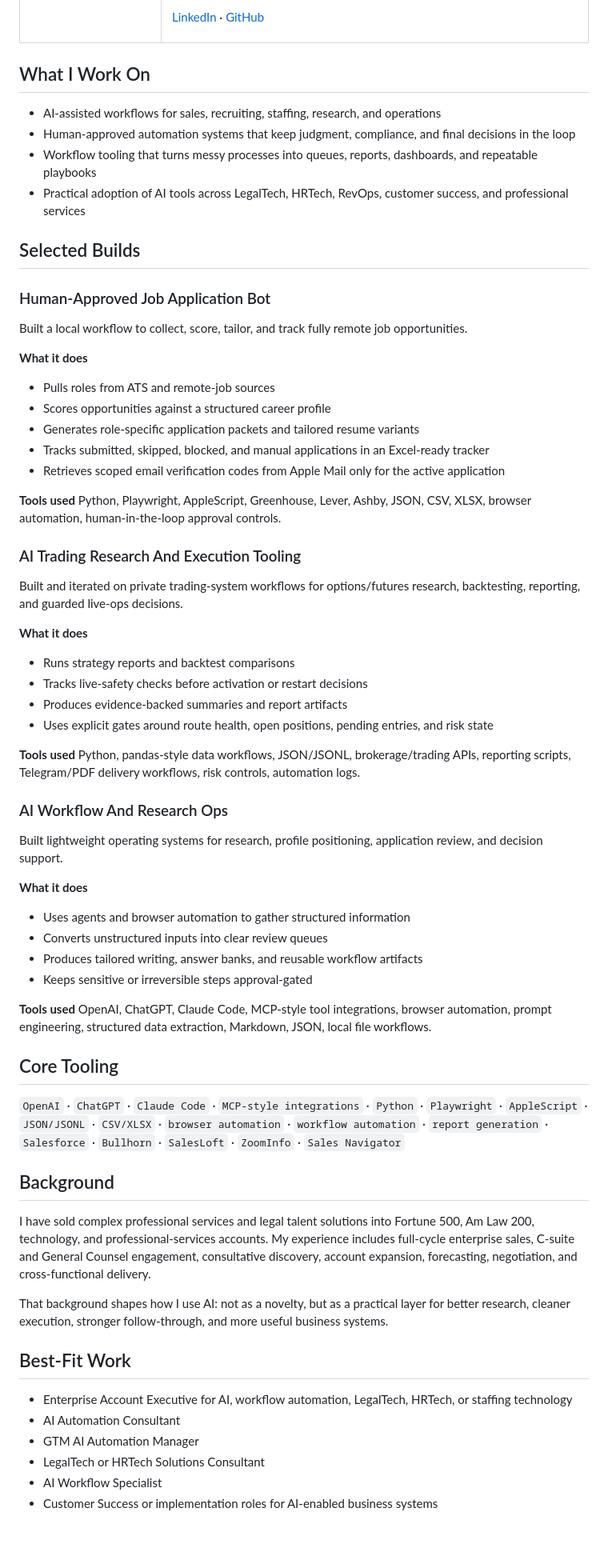
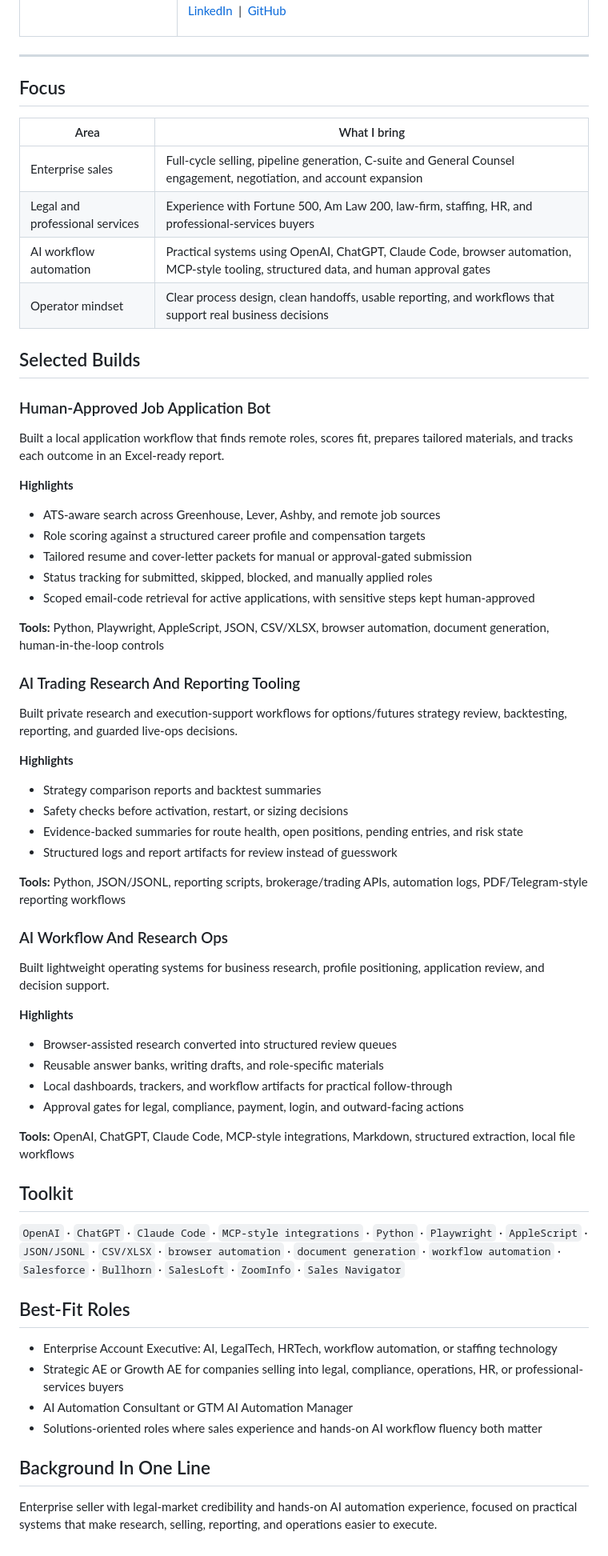
Before and after one commit to palio88/palio88, a Markdown page: README.md, the part around one of its changes. Shown at 80% size. GitHub-like rendering.

Commit message:
Polish hiring profile README

```diff
--- a/README.md
+++ b/README.md
@@ -15,76 +14,77 @@
       </p>
       <p>
-        <a href="https://www.linkedin.com/in/paliotte">LinkedIn</a> ·
+        <a href="https://www.linkedin.com/in/paliotte">LinkedIn</a>
+        &nbsp;|&nbsp;
         <a href="https://github.com/palio88">GitHub</a>
       </p>
     </td>
   </tr>
 </table>
 
-## What I Work On
+---
 
-- AI-assisted workflows for sales, recruiting, staffing, research, and operations
-- Human-approved automation systems that keep judgment, compliance, and final decisions in the loop
-- Workflow tooling that turns messy processes into queues, reports, dashboards, and repeatable playbooks
-- Practical adoption of AI tools across LegalTech, HRTech, RevOps, customer success, and professional services
+## Focus
+
+| Area | What I bring |
+|---|---|
+| Enterprise sales | Full-cycle selling, pipeline generation, C-suite and General Counsel engagement, negotiation, and account expansion |
+| Legal and professional services | Experience with Fortune 500, Am Law 200, law-firm, staffing, HR, and professional-services buyers |
+| AI workflow automation | Practical systems using OpenAI, ChatGPT, Claude Code, browser automation, MCP-style tooling, structured data, and human approval gates |
+| Operator mindset | Clear process design, clean handoffs, usable reporting, and workflows that support real business decisions |
 
 ## Selected Builds
 
 ### Human-Approved Job Application Bot
 
-Built a local workflow to collect, score, tailor, and track fully remote job opportunities.
+Built a local application workflow that finds remote roles, scores fit, prepares tailored materials, and tracks each outcome in an Excel-ready report.
 
-**What it does**
-- Pulls roles from ATS and remote-job sources
-- Scores opportunities against a structured career profile
-- Generates role-specific application packets and tailored resume variants
-- Tracks submitted, skipped, blocked, and manual applications in an Excel-ready tracker
-- Retrieves scoped email verification codes from Apple Mail only for the active application
+**Highlights**
 
-**Tools used**
-Python, Playwright, AppleScript, Greenhouse, Lever, Ashby, JSON, CSV, XLSX, browser automation, human-in-the-loop approval controls.
+- ATS-aware search across Greenhouse, Lever, Ashby, and remote job sources
+- Role scoring against a structured career profile and compensation targets
+- Tailored resume and cover-letter packets for manual or approval-gated submission
+- Status tracking for submitted, skipped, blocked, and manually applied roles
+- Scoped email-code retrieval for active applications, with sensitive steps kept human-approved
 
-### AI Trading Research And Execution Tooling
+**Tools:** Python, Playwright, AppleScript, JSON, CSV/XLSX, browser automation, document generation, human-in-the-loop controls
 
-Built and iterated on private trading-system workflows for options/futures research, backtesting, reporting, and guarded live-ops decisions.
+### AI Trading Research And Reporting Tooling
 
-**What it does**
-- Runs strategy reports and backtest comparisons
-- Tracks live-safety checks before activation or restart decisions
-- Produces evidence-backed summaries and report artifacts
-- Uses explicit gates around route health, open positions, pending entries, and risk state
+Built private research and execution-support workflows for options/futures strategy review, backtesting, reporting, and guarded live-ops decisions.
 
-**Tools used**
-Python, pandas-style data workflows, JSON/JSONL, brokerage/trading APIs, reporting scripts, Telegram/PDF delivery workflows, risk controls, automation logs.
+**Highlights**
+
+- Strategy comparison reports and backtest summaries
+- Safety checks before activation, restart, or sizing decisions
+- Evidence-backed summaries for route health, open positions, pending entries, and risk state
+- Structured logs and report artifacts for review instead of guesswork
+
+**Tools:** Python, JSON/JSONL, reporting scripts, brokerage/trading APIs, automation logs, PDF/Telegram-style reporting workflows
 
 ### AI Workflow And Research Ops
 
-Built lightweight operating systems for research, profile positioning, application review, and decision support.
+Built lightweight operating systems for business research, profile positioning, application review, and decision support.
 
-**What it does**
-- Uses agents and browser automation to gather structured information
-- Converts unstructured inputs into clear review queues
-- Produces tailored writing, answer banks, and reusable workflow artifacts
-- Keeps sensitive or irreversible steps approval-gated
+**Highlights**
 
-**Tools used**
-OpenAI, ChatGPT, Claude Code, MCP-style tool integrations, browser automation, prompt engineering, structured data extraction, Markdown, JSON, local file workflows.
+- Browser-assisted research converted into structured review queues
+- Reusable answer banks, writing drafts, and role-specific materials
+- Local dashboards, trackers, and workflow artifacts for practical follow-through
+- Approval gates for legal, compliance, payment, login, and outward-facing actions
 
-## Core Tooling
+**Tools:** OpenAI, ChatGPT, Claude Code, MCP-style integrations, Markdown, structured extraction, local file workflows
 
-`OpenAI` · `ChatGPT` · `Claude Code` · `MCP-style integrations` · `Python` · `Playwright` · `AppleScript` · `JSON/JSONL` · `CSV/XLSX` · `browser automation` · `workflow automation` · `report generation` · `Salesforce` · `Bullhorn` · `SalesLoft` · `ZoomInfo` · `Sales Navigator`
+## Toolkit
 
-## Background
+`OpenAI` · `ChatGPT` · `Claude Code` · `MCP-style integrations` · `Python` · `Playwright` · `AppleScript` · `JSON/JSONL` · `CSV/XLSX` · `browser automation` · `document generation` · `workflow automation` · `Salesforce` · `Bullhorn` · `SalesLoft` · `ZoomInfo` · `Sales Navigator`
 
-I have sold complex professional services and legal talent solutions into Fortune 500, Am Law 200, technology, and professional-services accounts. My experience includes full-cycle enterprise sales, C-suite and General Counsel engagement, consultative discovery, account expansion, forecasting, negotiation, and cross-functional delivery.
+## Best-Fit Roles
 
-That background shapes how I use AI: not as a novelty, but as a practical layer for better research, cleaner execution, stronger follow-through, and more useful business systems.
+- Enterprise Account Executive: AI, LegalTech, HRTech, workflow automation, or staffing technology
+- Strategic AE or Growth AE for companies selling into legal, compliance, operations, HR, or professional-services buyers
+- AI Automation Consultant or GTM AI Automation Manager
+- Solutions-oriented roles where sales experience and hands-on AI workflow fluency both matter
 
-## Best-Fit Work
+## Background In One Line
 
-- Enterprise Account Executive for AI, workflow automation, LegalTech, HRTech, or staffing technology
-- AI Automation Consultant
-- GTM AI Automation Manager
-- LegalTech or HRTech Solutions Consultant
-- AI Workflow Specialist
-- Customer Success or implementation roles for AI-enabled business systems
+Enterprise seller with legal-market credibility and hands-on AI automation experience, focused on practical systems that make research, selling, reporting, and operations easier to execute.
```
Also changed, not shown: other parts of README.md (+7 -8 lines).
